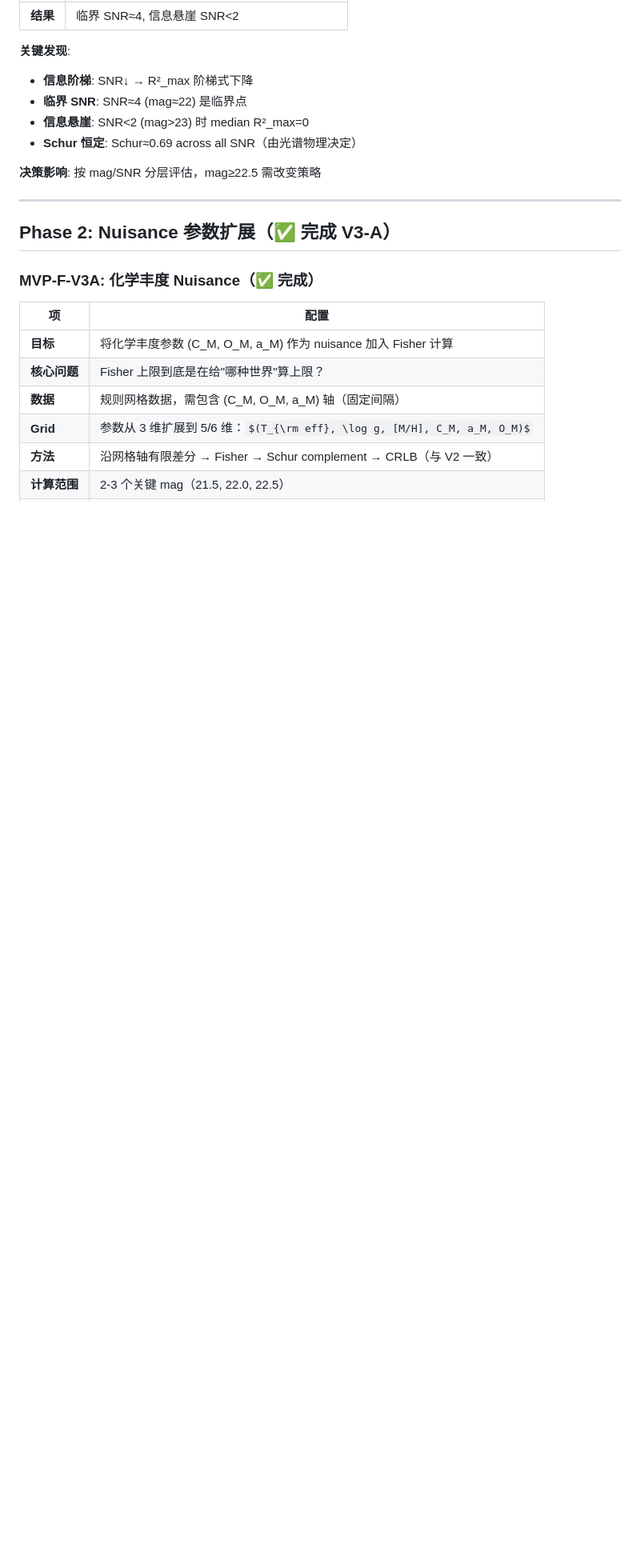
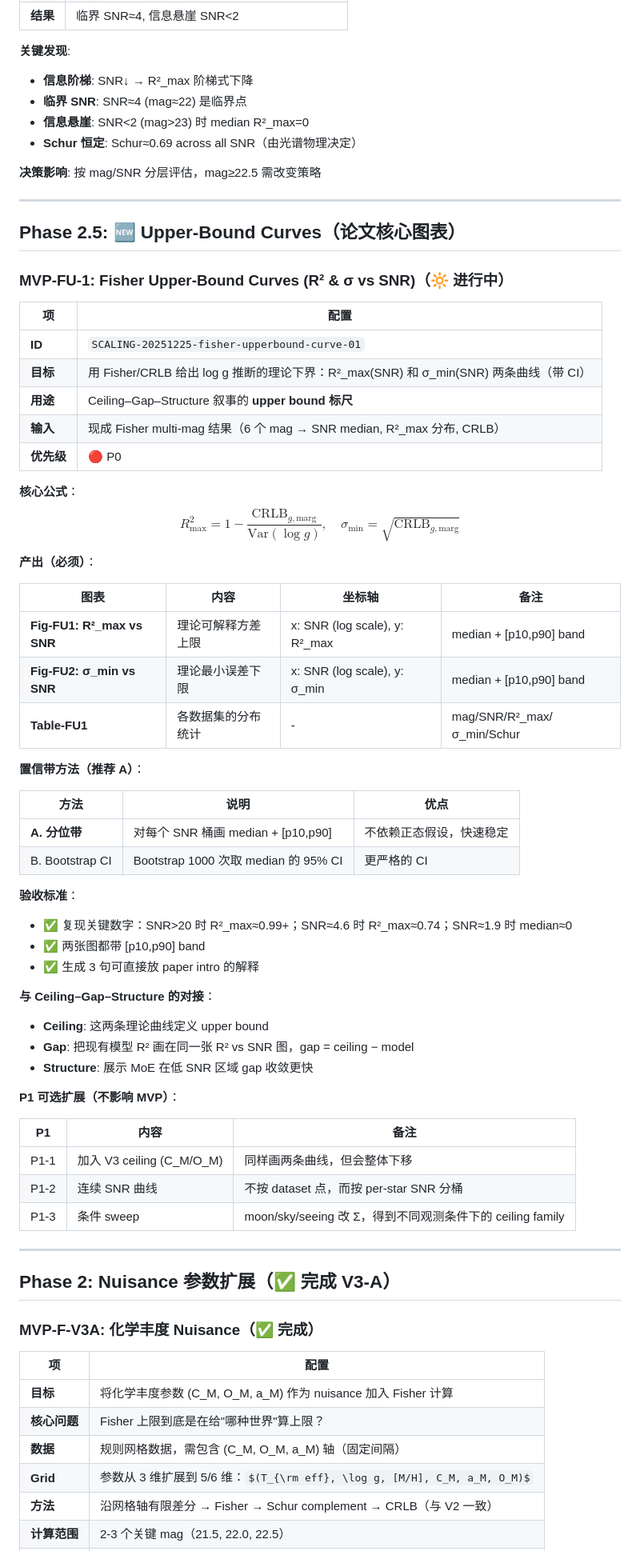
Before and after one commit to ViskaWei/Physics_Informed_AI, a Markdown page: logg/scaling/fisher_roadmap_20251225.md, the part around one of its changes. Shown at 80% size. Drawn GitHub-style; some formulas as TeX source; blank space fills up the shorter version.

Commit message:
update: fisher hub/roadmap - 添加 MVP-FU-1 Upper-Bound Curves (R² & σ vs SNR)

```diff
--- a/logg/scaling/fisher_roadmap_20251225.md
+++ b/logg/scaling/fisher_roadmap_20251225.md
@@ -164,6 +167,56 @@ Gate：V3-A 验证化学丰度 nuisance 的影响
 - **Schur 恒定**: Schur≈0.69 across all SNR（由光谱物理决定）
 
 **决策影响**: 按 mag/SNR 分层评估，mag≥22.5 需改变策略
+
+---
+
+## Phase 2.5: 🆕 Upper-Bound Curves（论文核心图表）
+
+### MVP-FU-1: Fisher Upper-Bound Curves (R² & σ vs SNR)（🔆 进行中）
+
+| 项 | 配置 |
+|----|------|
+| **ID** | `SCALING-20251225-fisher-upperbound-curve-01` |
+| **目标** | 用 Fisher/CRLB 给出 log g 推断的理论下界：R²_max(SNR) 和 σ_min(SNR) 两条曲线（带 CI） |
+| **用途** | Ceiling–Gap–Structure 叙事的 **upper bound 标尺** |
+| **输入** | 现成 Fisher multi-mag 结果（6 个 mag → SNR median, R²_max 分布, CRLB） |
+| **优先级** | 🔴 P0 |
+
+**核心公式**：
+$$R^2_{\max}=1-\frac{\mathrm{CRLB}_{g,\mathrm{marg}}}{\mathrm{Var}(\log g)}, \quad \sigma_{\min}=\sqrt{\mathrm{CRLB}_{g,\mathrm{marg}}}$$
+
+**产出（必须）**：
+
+| 图表 | 内容 | 坐标轴 | 备注 |
+|------|------|--------|------|
+| **Fig-FU1: R²_max vs SNR** | 理论可解释方差上限 | x: SNR (log scale), y: R²_max | median + [p10,p90] band |
+| **Fig-FU2: σ_min vs SNR** | 理论最小误差下限 | x: SNR (log scale), y: σ_min | median + [p10,p90] band |
+| **Table-FU1** | 各数据集的分布统计 | - | mag/SNR/R²_max/σ_min/Schur |
+
+**置信带方法（推荐 A）**：
+
+| 方法 | 说明 | 优点 |
+|------|------|------|
+| **A. 分位带** | 对每个 SNR 桶画 median + [p10,p90] | 不依赖正态假设，快速稳定 |
+| B. Bootstrap CI | Bootstrap 1000 次取 median 的 95% CI | 更严格的 CI |
+
+**验收标准**：
+- ✅ 复现关键数字：SNR>20 时 R²_max≈0.99+；SNR≈4.6 时 R²_max≈0.74；SNR≈1.9 时 median≈0
+- ✅ 两张图都带 [p10,p90] band
+- ✅ 生成 3 句可直接放 paper intro 的解释
+
+**与 Ceiling–Gap–Structure 的对接**：
+- **Ceiling**: 这两条理论曲线定义 upper bound
+- **Gap**: 把现有模型 R² 画在同一张 R² vs SNR 图，gap = ceiling − model
+- **Structure**: 展示 MoE 在低 SNR 区域 gap 收敛更快
+
+**P1 可选扩展（不影响 MVP）**：
+
+| P1 | 内容 | 备注 |
+|----|------|------|
+| P1-1 | 加入 V3 ceiling (C_M/O_M) | 同样画两条曲线，但会整体下移 |
+| P1-2 | 连续 SNR 曲线 | 不按 dataset 点，而按 per-star SNR 分桶 |
+| P1-3 | 条件 sweep | moon/sky/seeing 改 Σ，得到不同观测条件下的 ceiling family |
 
 ---
 
```
Also changed, not shown: other parts of logg/scaling/fisher_roadmap_20251225.md (+24 -15 lines), logg/scaling/fisher_hub_20251225.md (+40 -8 lines).
